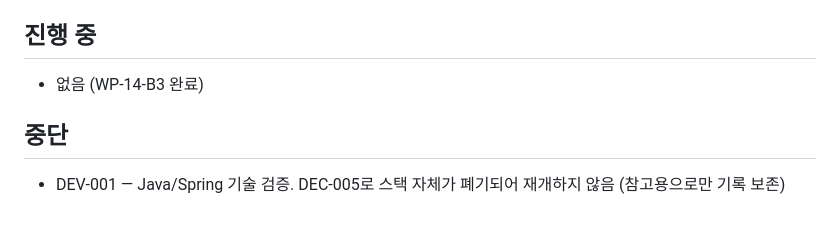
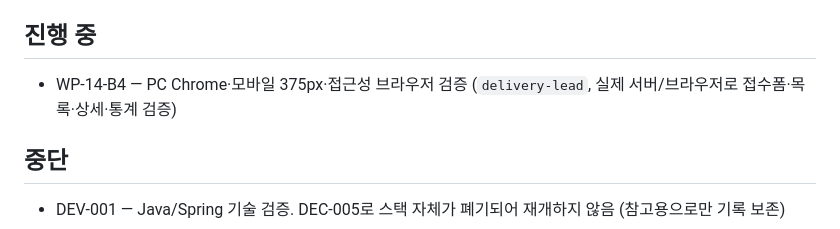
Before and after one commit to redinbluesky/JU_Project, a Markdown page: docs/30-delivery/진행현황.md, the part around the change. Rendered like a GitHub page.

Commit message:
docs: WP-14-B4 브라우저 검증 착수 기록

```diff
--- a/docs/30-delivery/진행현황.md
+++ b/docs/30-delivery/진행현황.md
@@ -70,7 +70,7 @@
 
 ## 진행 중
 
-- 없음 (WP-14-B3 완료)
+- WP-14-B4 — PC Chrome·모바일 375px·접근성 브라우저 검증 (`delivery-lead`, 실제 서버/브라우저로 접수폼·목록·상세·통계 검증)
 
 ## 중단
 
```
